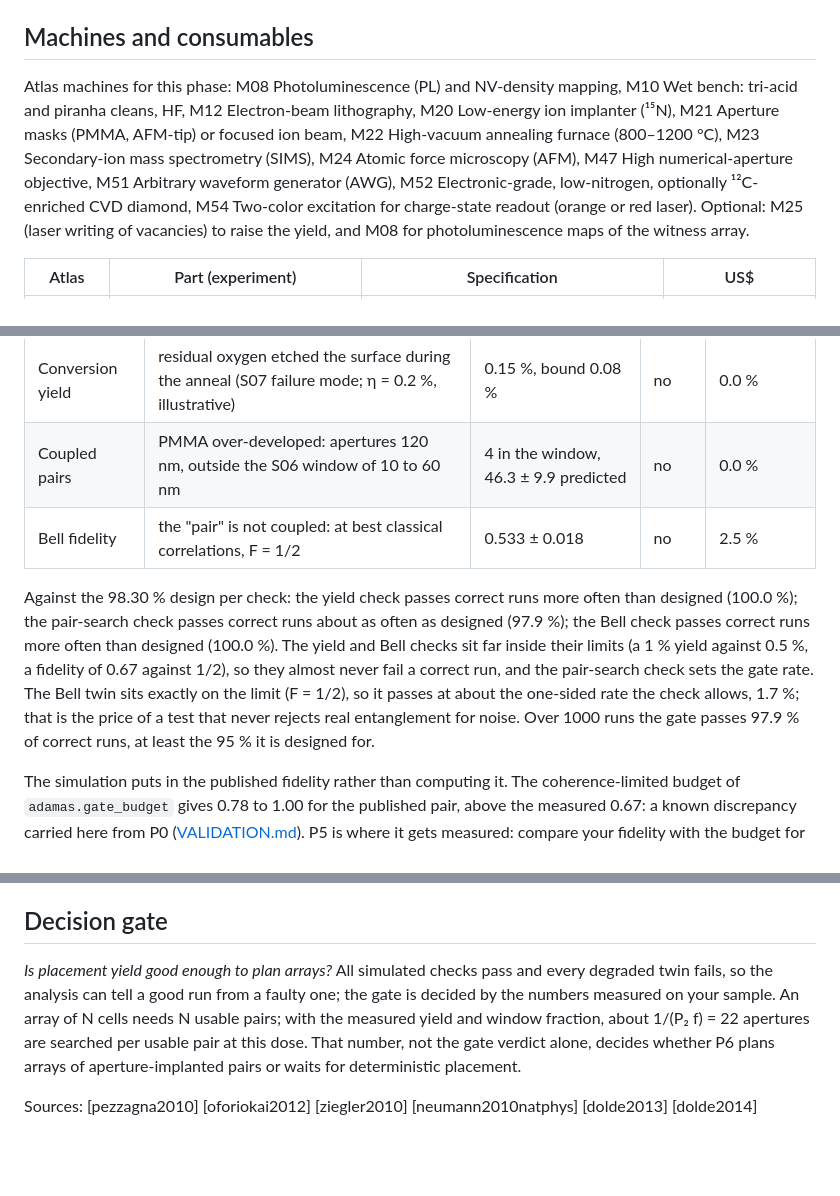
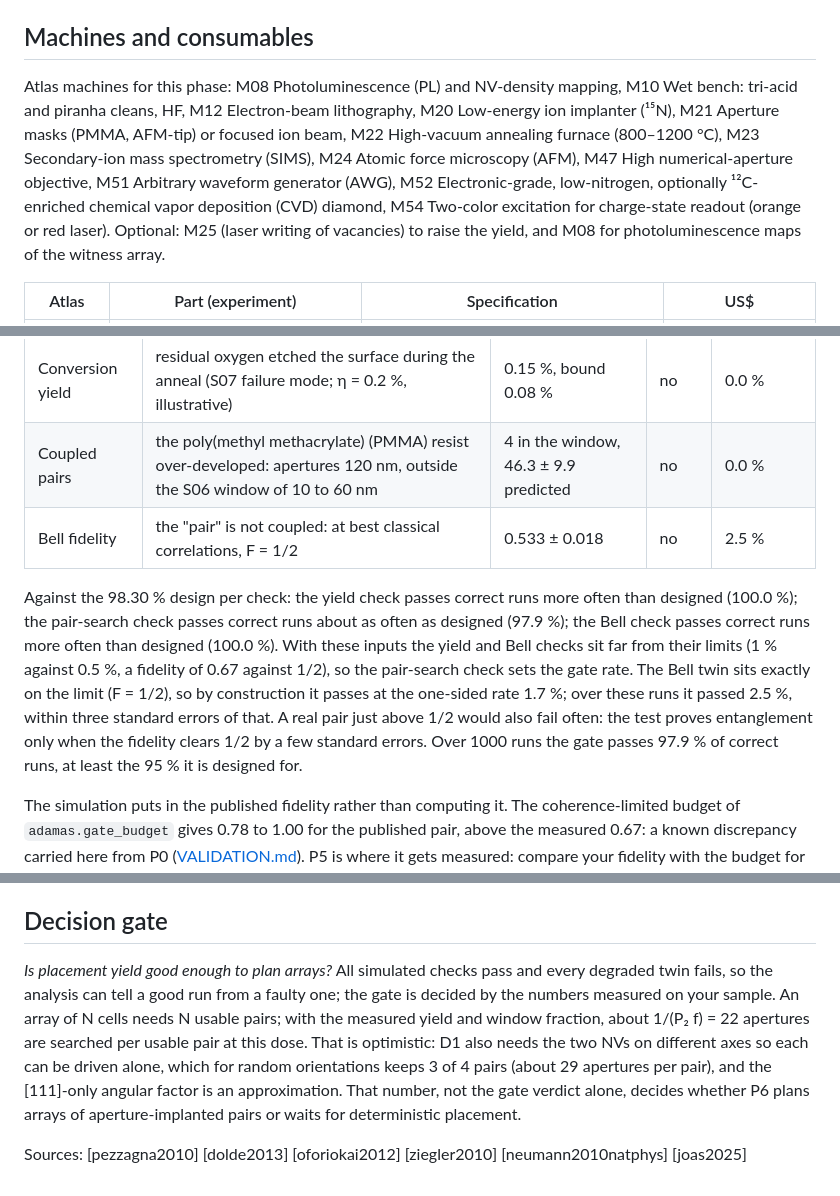
Before and after one commit to Normansrule/adamas-diamond-framework, a Markdown page: docs/build/P5_placement.md, 3 parts joined by grey strips. Rendered like a GitHub page; blank space fills up the shorter version.

```diff
--- a/docs/build/P5_placement.md
+++ b/docs/build/P5_placement.md
@@ -20,7 +20,7 @@ Place nitrogen-vacancy (NV) centers with nanometre control: implant ¹⁵N throu
 
 ## Machines and consumables
 
-Atlas machines for this phase: M08 Photoluminescence (PL) and NV-density mapping, M10 Wet bench: tri-acid and piranha cleans, HF, M12 Electron-beam lithography, M20 Low-energy ion implanter (¹⁵N), M21 Aperture masks (PMMA, AFM-tip) or focused ion beam, M22 High-vacuum annealing furnace (800–1200 °C), M23 Secondary-ion mass spectrometry (SIMS), M24 Atomic force microscopy (AFM), M47 High numerical-aperture objective, M51 Arbitrary waveform generator (AWG), M52 Electronic-grade, low-nitrogen, optionally ¹²C-enriched CVD diamond, M54 Two-color excitation for charge-state readout (orange or red laser). Optional: M25 (laser writing of vacancies) to raise the yield, and M08 for photoluminescence maps of the witness array.
+Atlas machines for this phase: M08 Photoluminescence (PL) and NV-density mapping, M10 Wet bench: tri-acid and piranha cleans, HF, M12 Electron-beam lithography, M20 Low-energy ion implanter (¹⁵N), M21 Aperture masks (PMMA, AFM-tip) or focused ion beam, M22 High-vacuum annealing furnace (800–1200 °C), M23 Secondary-ion mass spectrometry (SIMS), M24 Atomic force microscopy (AFM), M47 High numerical-aperture objective, M51 Arbitrary waveform generator (AWG), M52 Electronic-grade, low-nitrogen, optionally ¹²C-enriched chemical vapor deposition (CVD) diamond, M54 Two-color excitation for charge-state readout (orange or red laser). Optional: M25 (laser writing of vacancies) to raise the yield, and M08 for photoluminescence maps of the witness array.
 
 | Atlas | Part (experiment) | Specification | US$ |
 |---|---|---|---|
@@ -69,10 +69,10 @@ The degraded twins, one fault each. The last column is how often the faulty run
 | Test | Fault | Measured | Pass? | Faulty runs passing |
 |---|---|---|---|---|
 | Conversion yield | residual oxygen etched the surface during the anneal (S07 failure mode; η = 0.2 %, illustrative) | 0.15 %, bound 0.08 % | no | 0.0 % |
-| Coupled pairs | PMMA over-developed: apertures 120 nm, outside the S06 window of 10 to 60 nm | 4 in the window, 46.3 ± 9.9 predicted | no | 0.0 % |
+| Coupled pairs | the poly(methyl methacrylate) (PMMA) resist over-developed: apertures 120 nm, outside the S06 window of 10 to 60 nm | 4 in the window, 46.3 ± 9.9 predicted | no | 0.0 % |
 | Bell fidelity | the "pair" is not coupled: at best classical correlations, F = 1/2 | 0.533 ± 0.018 | no | 2.5 % |
 
-Against the 98.30 % design per check: the yield check passes correct runs more often than designed (100.0 %); the pair-search check passes correct runs about as often as designed (97.9 %); the Bell check passes correct runs more often than designed (100.0 %). The yield and Bell checks sit far inside their limits (a 1 % yield against 0.5 %, a fidelity of 0.67 against 1/2), so they almost never fail a correct run, and the pair-search check sets the gate rate. The Bell twin sits exactly on the limit (F = 1/2), so it passes at about the one-sided rate the check allows, 1.7 %; that is the price of a test that never rejects real entanglement for noise. Over 1000 runs the gate passes 97.9 % of correct runs, at least the 95 % it is designed for.
+Against the 98.30 % design per check: the yield check passes correct runs more often than designed (100.0 %); the pair-search check passes correct runs about as often as designed (97.9 %); the Bell check passes correct runs more often than designed (100.0 %). With these inputs the yield and Bell checks sit far from their limits (1 % against 0.5 %, a fidelity of 0.67 against 1/2), so the pair-search check sets the gate rate. The Bell twin sits exactly on the limit (F = 1/2), so by construction it passes at the one-sided rate 1.7 %; over these runs it passed 2.5 %, within three standard errors of that. A real pair just above 1/2 would also fail often: the test proves entanglement only when the fidelity clears 1/2 by a few standard errors. Over 1000 runs the gate passes 97.9 % of correct runs, at least the 95 % it is designed for.
 
 The simulation puts in the published fidelity rather than computing it. The coherence-limited budget of `adamas.gate_budget` gives 0.78 to 1.00 for the published pair, above the measured 0.67: a known discrepancy carried here from P0 ([VALIDATION.md](../VALIDATION.md)). P5 is where it gets measured: compare your fidelity with the budget for your pair's coupling and coherence times, and attribute the gap (D1, step 5).
 
@@ -92,6 +92,6 @@ The simulation puts in the published fidelity rather than computing it. The cohe
 
 ## Decision gate
 
-*Is placement yield good enough to plan arrays?* All simulated checks pass and every degraded twin fails, so the analysis can tell a good run from a faulty one; the gate is decided by the numbers measured on your sample. An array of N cells needs N usable pairs; with the measured yield and window fraction, about 1/(P₂ f) = 22 apertures are searched per usable pair at this dose. That number, not the gate verdict alone, decides whether P6 plans arrays of aperture-implanted pairs or waits for deterministic placement.
+*Is placement yield good enough to plan arrays?* All simulated checks pass and every degraded twin fails, so the analysis can tell a good run from a faulty one; the gate is decided by the numbers measured on your sample. An array of N cells needs N usable pairs; with the measured yield and window fraction, about 1/(P₂ f) = 22 apertures are searched per usable pair at this dose. That is optimistic: D1 also needs the two NVs on different axes so each can be driven alone, which for random orientations keeps 3 of 4 pairs (about 29 apertures per pair), and the [111]-only angular factor is an approximation. That number, not the gate verdict alone, decides whether P6 plans arrays of aperture-implanted pairs or waits for deterministic placement.
 
-Sources: [pezzagna2010] [oforiokai2012] [ziegler2010] [neumann2010natphys] [dolde2013] [dolde2014]
+Sources: [pezzagna2010] [dolde2013] [oforiokai2012] [ziegler2010] [neumann2010natphys] [joas2025]
```
Also changed, not shown: other parts of docs/build/P5_placement.md (+6 -6 lines), docs/STATUS.md (+1 -0 lines), docs/img/fig58_build_p5.png, 3 other files.
